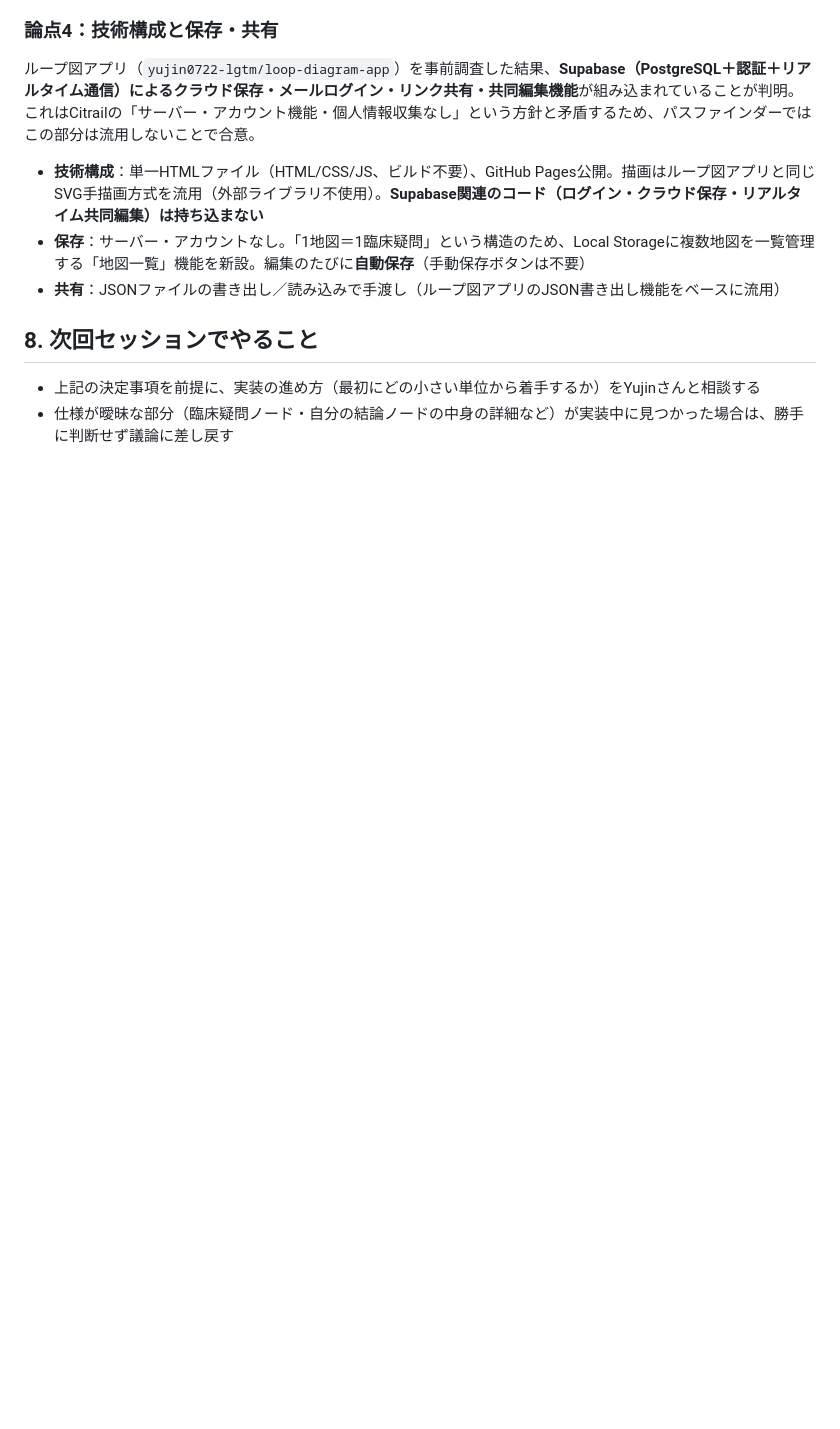
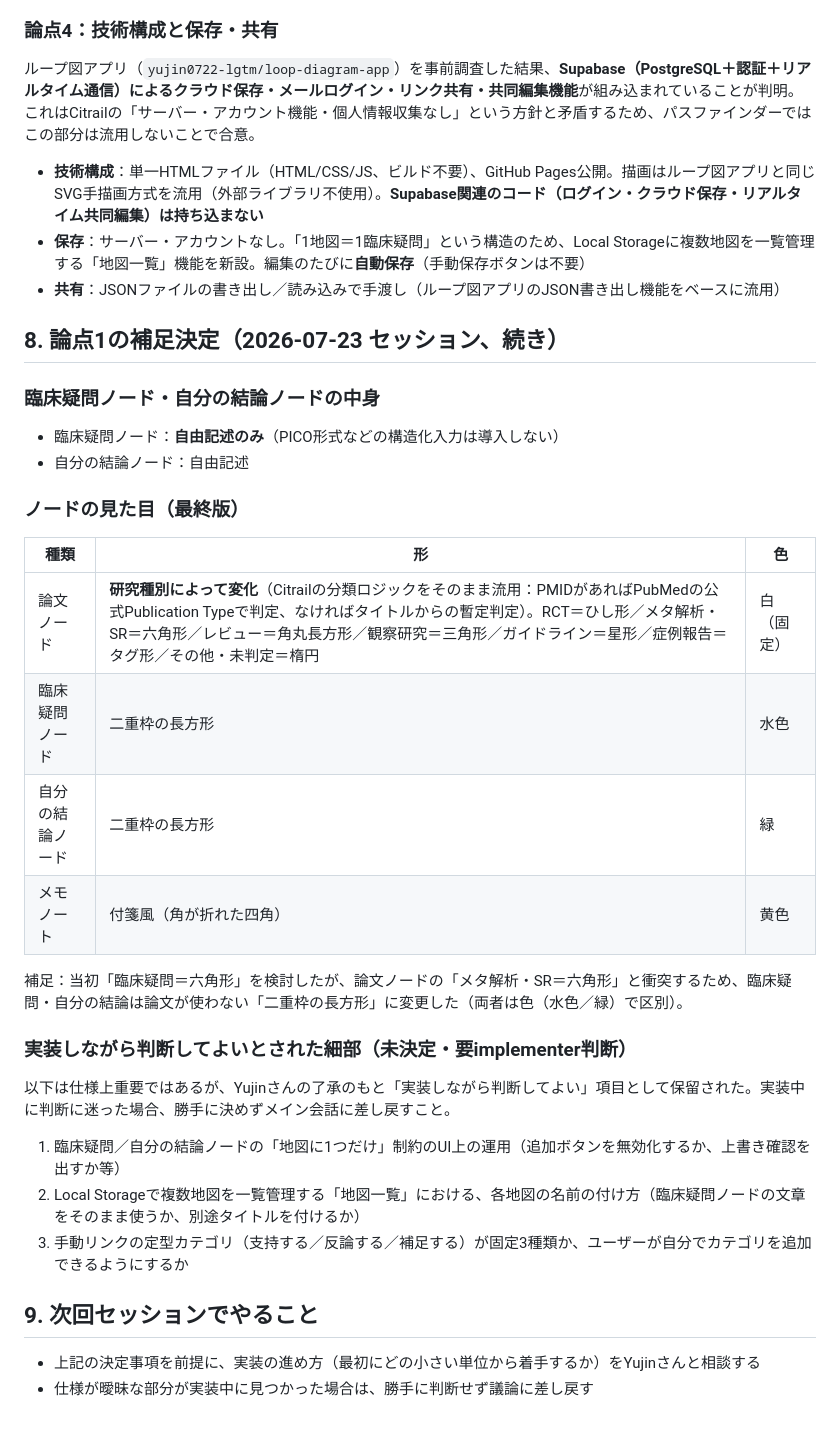
Before and after one commit to yujin0722-lgtm/pathfinder, a Markdown page: pathfinder_prep.md, the part around the change. Drawn GitHub-style; blank space fills up the shorter version.

Commit message:
論点1の補足決定事項をpathfinder_prep.mdに追記
臨床疑問・自分の結論ノードの中身、4種類のノードの見た目（研究種別ごとの
形の衝突を解消した最終版）を追記。実装しながら判断してよいとされた
細部3点も記録する。

Co-Authored-By: Claude Sonnet 5 <noreply@anthropic.com>
Claude-Session: https://claude.ai/code/session_01ULYkAUCdw5TL82DcuJSVCU

```diff
--- a/pathfinder_prep.md
+++ b/pathfinder_prep.md
@@ -128,7 +128,33 @@
 - **保存**：サーバー・アカウントなし。「1地図＝1臨床疑問」という構造のため、Local Storageに複数地図を一覧管理する「地図一覧」機能を新設。編集のたびに**自動保存**（手動保存ボタンは不要）
 - **共有**：JSONファイルの書き出し／読み込みで手渡し（ループ図アプリのJSON書き出し機能をベースに流用）
 
-## 8. 次回セッションでやること
+## 8. 論点1の補足決定（2026-07-23 セッション、続き）
+
+### 臨床疑問ノード・自分の結論ノードの中身
+
+- 臨床疑問ノード：**自由記述のみ**（PICO形式などの構造化入力は導入しない）
+- 自分の結論ノード：自由記述
+
+### ノードの見た目（最終版）
+
+| 種類 | 形 | 色 |
+|---|---|---|
+| 論文ノード | **研究種別によって変化**（Citrailの分類ロジックをそのまま流用：PMIDがあればPubMedの公式Publication Typeで判定、なければタイトルからの暫定判定）。RCT＝ひし形／メタ解析・SR＝六角形／レビュー＝角丸長方形／観察研究＝三角形／ガイドライン＝星形／症例報告＝タグ形／その他・未判定＝楕円 | 白（固定） |
+| 臨床疑問ノード | 二重枠の長方形 | 水色 |
+| 自分の結論ノード | 二重枠の長方形 | 緑 |
+| メモノート | 付箋風（角が折れた四角） | 黄色 |
+
+補足：当初「臨床疑問＝六角形」を検討したが、論文ノードの「メタ解析・SR＝六角形」と衝突するため、臨床疑問・自分の結論は論文が使わない「二重枠の長方形」に変更した（両者は色（水色／緑）で区別）。
+
+### 実装しながら判断してよいとされた細部（未決定・要implementer判断）
+
+以下は仕様上重要ではあるが、Yujinさんの了承のもと「実装しながら判断してよい」項目として保留された。実装中に判断に迷った場合、勝手に決めずメイン会話に差し戻すこと。
+
+1. 臨床疑問／自分の結論ノードの「地図に1つだけ」制約のUI上の運用（追加ボタンを無効化するか、上書き確認を出すか等）
+2. Local Storageで複数地図を一覧管理する「地図一覧」における、各地図の名前の付け方（臨床疑問ノードの文章をそのまま使うか、別途タイトルを付けるか）
+3. 手動リンクの定型カテゴリ（支持する／反論する／補足する）が固定3種類か、ユーザーが自分でカテゴリを追加できるようにするか
+
+## 9. 次回セッションでやること
 
 - 上記の決定事項を前提に、実装の進め方（最初にどの小さい単位から着手するか）をYujinさんと相談する
-- 仕様が曖昧な部分（臨床疑問ノード・自分の結論ノードの中身の詳細など）が実装中に見つかった場合は、勝手に判断せず議論に差し戻す
+- 仕様が曖昧な部分が実装中に見つかった場合は、勝手に判断せず議論に差し戻す
```
